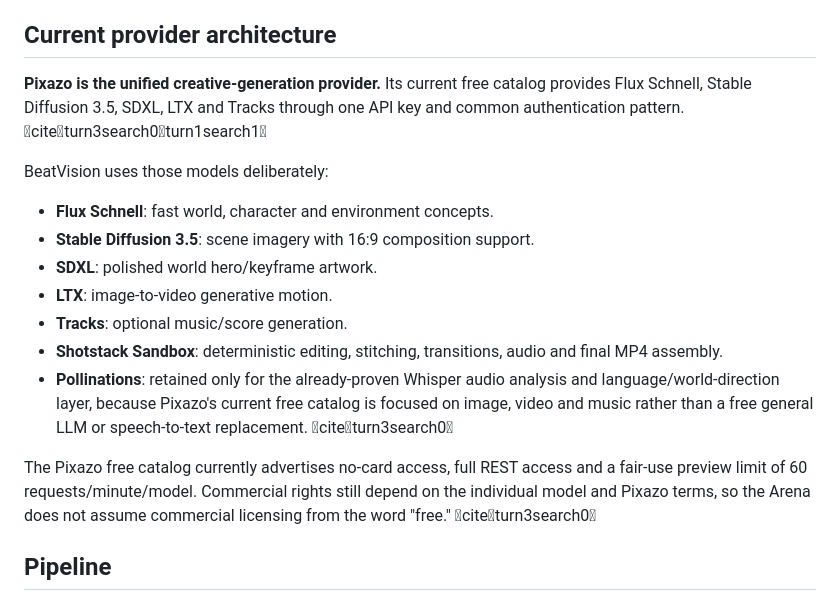
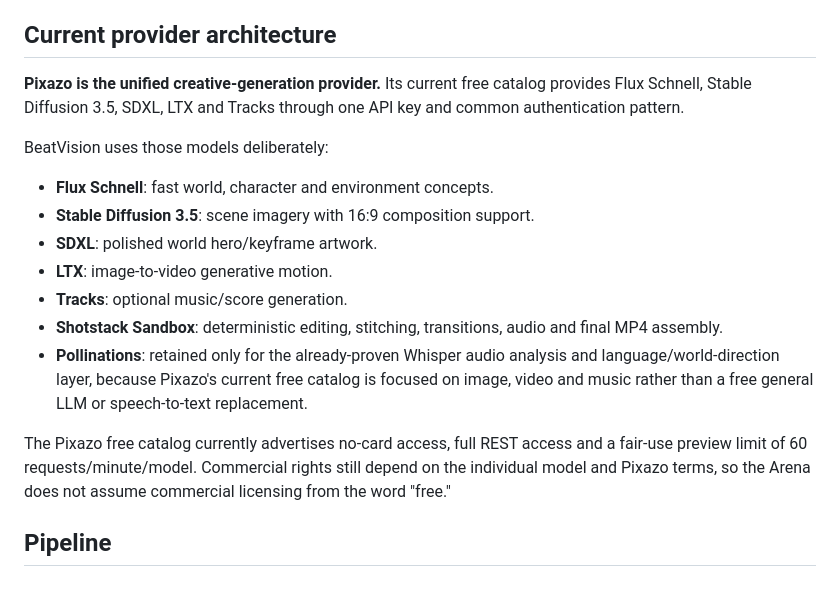
Before and after one commit to DaddyDom8249/BeatVision-arena, a Markdown page: README.md, the part around the change. Drawn GitHub-style.

Commit message:
Clean README provider documentation

```diff
--- a/README.md
+++ b/README.md
@@ -20,7 +20,7 @@ The arena exposes a versioned provider-neutral contract for:
 
 ## Current provider architecture
 
-**Pixazo is the unified creative-generation provider.** Its current free catalog provides Flux Schnell, Stable Diffusion 3.5, SDXL, LTX and Tracks through one API key and common authentication pattern. citeturn3search0turn1search1
+**Pixazo is the unified creative-generation provider.** Its current free catalog provides Flux Schnell, Stable Diffusion 3.5, SDXL, LTX and Tracks through one API key and common authentication pattern.
 
 BeatVision uses those models deliberately:
 
@@ -30,9 +30,9 @@ BeatVision uses those models deliberately:
 - **LTX**: image-to-video generative motion.
 - **Tracks**: optional music/score generation.
 - **Shotstack Sandbox**: deterministic editing, stitching, transitions, audio and final MP4 assembly.
-- **Pollinations**: retained only for the already-proven Whisper audio analysis and language/world-direction layer, because Pixazo's current free catalog is focused on image, video and music rather than a free general LLM or speech-to-text replacement. citeturn3search0
+- **Pollinations**: retained only for the already-proven Whisper audio analysis and language/world-direction layer, because Pixazo's current free catalog is focused on image, video and music rather than a free general LLM or speech-to-text replacement.
 
-The Pixazo free catalog currently advertises no-card access, full REST access and a fair-use preview limit of 60 requests/minute/model. Commercial rights still depend on the individual model and Pixazo terms, so the Arena does not assume commercial licensing from the word "free." citeturn3search0
+The Pixazo free catalog currently advertises no-card access, full REST access and a fair-use preview limit of 60 requests/minute/model. Commercial rights still depend on the individual model and Pixazo terms, so the Arena does not assume commercial licensing from the word "free."
 
 ## Pipeline
 
```
